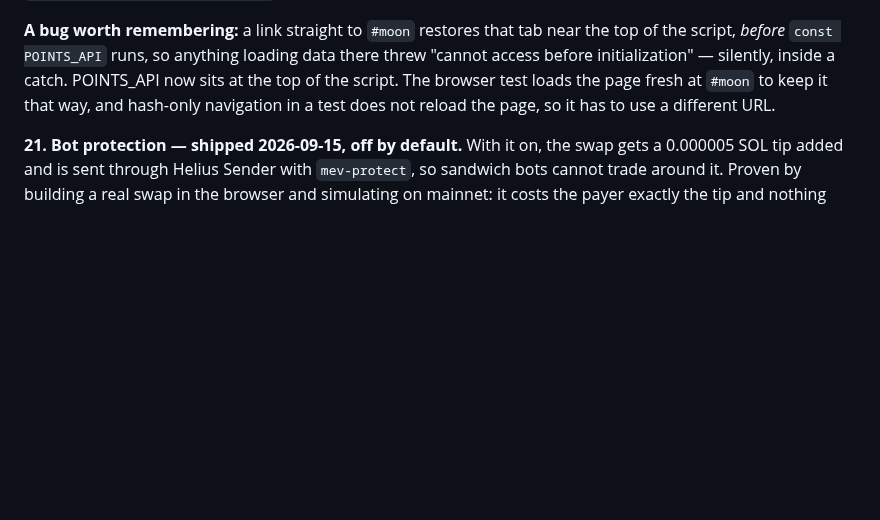
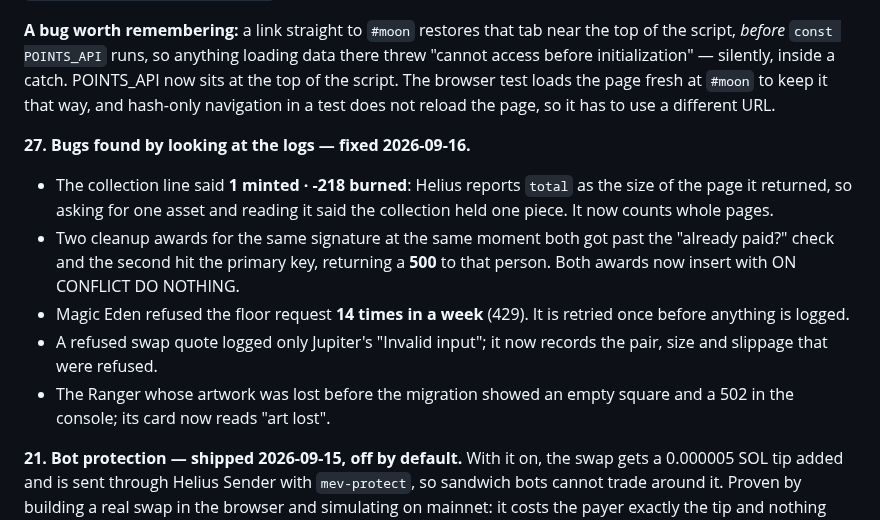
Before and after one commit to solquicks/solquicks, a Markdown page: TODO.md, the part around the change. GitHub-like rendering; blank space fills up the shorter version.

Commit message:
TODO: the bugs found in the logs
Co-Authored-By: Claude Opus 5 <noreply@anthropic.com>

```diff
--- a/TODO.md
+++ b/TODO.md
@@ -314,6 +314,20 @@ POINTS_API now sits at the top of the script. The browser test loads the page
 fresh at `#moon` to keep it that way, and hash-only navigation in a test does not
 reload the page, so it has to use a different URL.
 
+**27. Bugs found by looking at the logs — fixed 2026-09-16.**
+- The collection line said **1 minted · -218 burned**: Helius reports `total` as the
+  size of the page it returned, so asking for one asset and reading it said the
+  collection held one piece. It now counts whole pages.
+- Two cleanup awards for the same signature at the same moment both got past the
+  "already paid?" check and the second hit the primary key, returning a **500** to
+  that person. Both awards now insert with ON CONFLICT DO NOTHING.
+- Magic Eden refused the floor request **14 times in a week** (429). It is retried
+  once before anything is logged.
+- A refused swap quote logged only Jupiter's "Invalid input"; it now records the
+  pair, size and slippage that were refused.
+- The Ranger whose artwork was lost before the migration showed an empty square
+  and a 502 in the console; its card now reads "art lost".
+
 **21. Bot protection — shipped 2026-09-15, off by default.** With it on, the swap
 gets a 0.000005 SOL tip added and is sent through Helius Sender with
 `mev-protect`, so sandwich bots cannot trade around it. Proven by building a real
```
